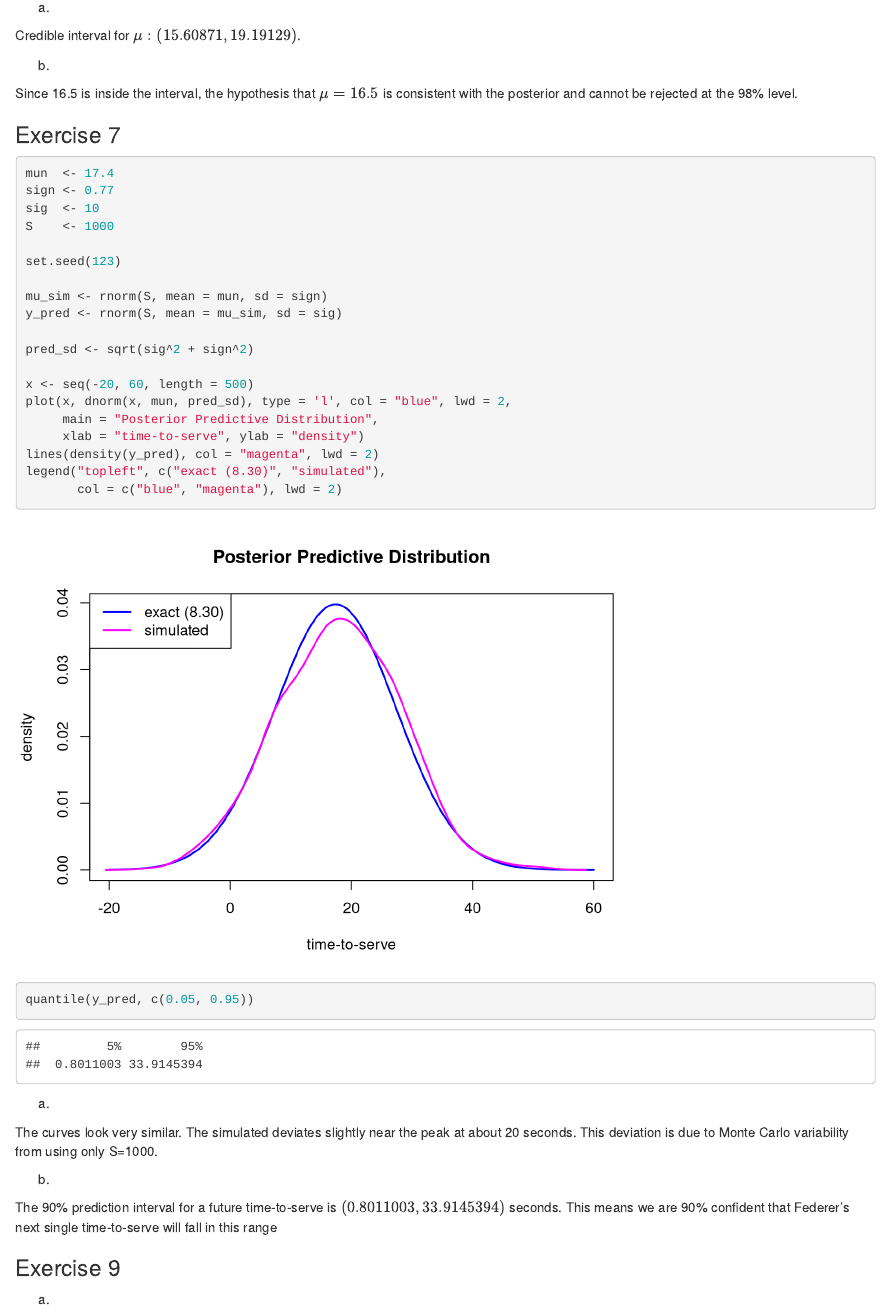
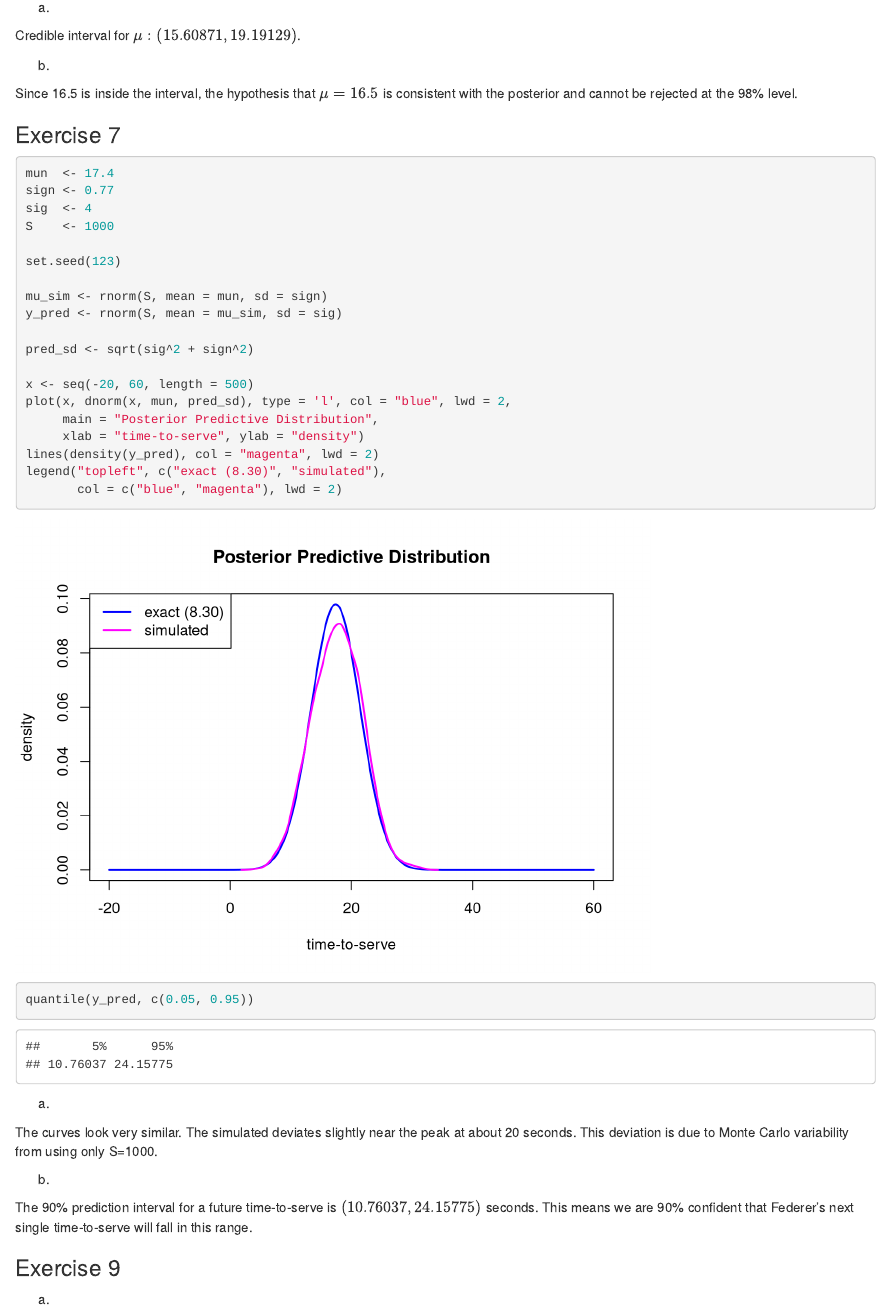
Before and after one commit to peterdunson/stat_306, an R Markdown document (homework_8.Rmd): the page in a window 1100 px wide, from 2010 px down. Rendered offline with R 4.5, knitr and Pandoc, with nearby package versions; some code elsewhere in the file could not run offline.

Commit message:
Update homework_8.Rmd

````diff
--- a/homework_8.Rmd
+++ b/homework_8.Rmd
@@ -109,7 +109,7 @@ is consistent with the posterior and cannot be rejected at the 98% level. \
 ```{r}
 mun  <- 17.4
 sign <- 0.77
-sig  <- 10
+sig  <- 4
 S    <- 1000
 
 set.seed(123)
@@ -134,9 +134,9 @@ a. \
 
 The curves look very similar. The simulated deviates slightly near the peak at about 20 seconds. This deviation is due to Monte Carlo variability from using only S=1000. \
 
-b.
+b. \
 
-The 90% prediction interval for a future time-to-serve is $(0.8011003, 33.9145394)$ seconds. This means we are 90% confident that Federer's next single time-to-serve will fall in this range
+The 90% prediction interval for a future time-to-serve is $(10.76037, 24.15775)$ seconds. This means we are 90% confident that Federer's next single time-to-serve will fall in this range. \
 
 
 ### Exercise 9
````
